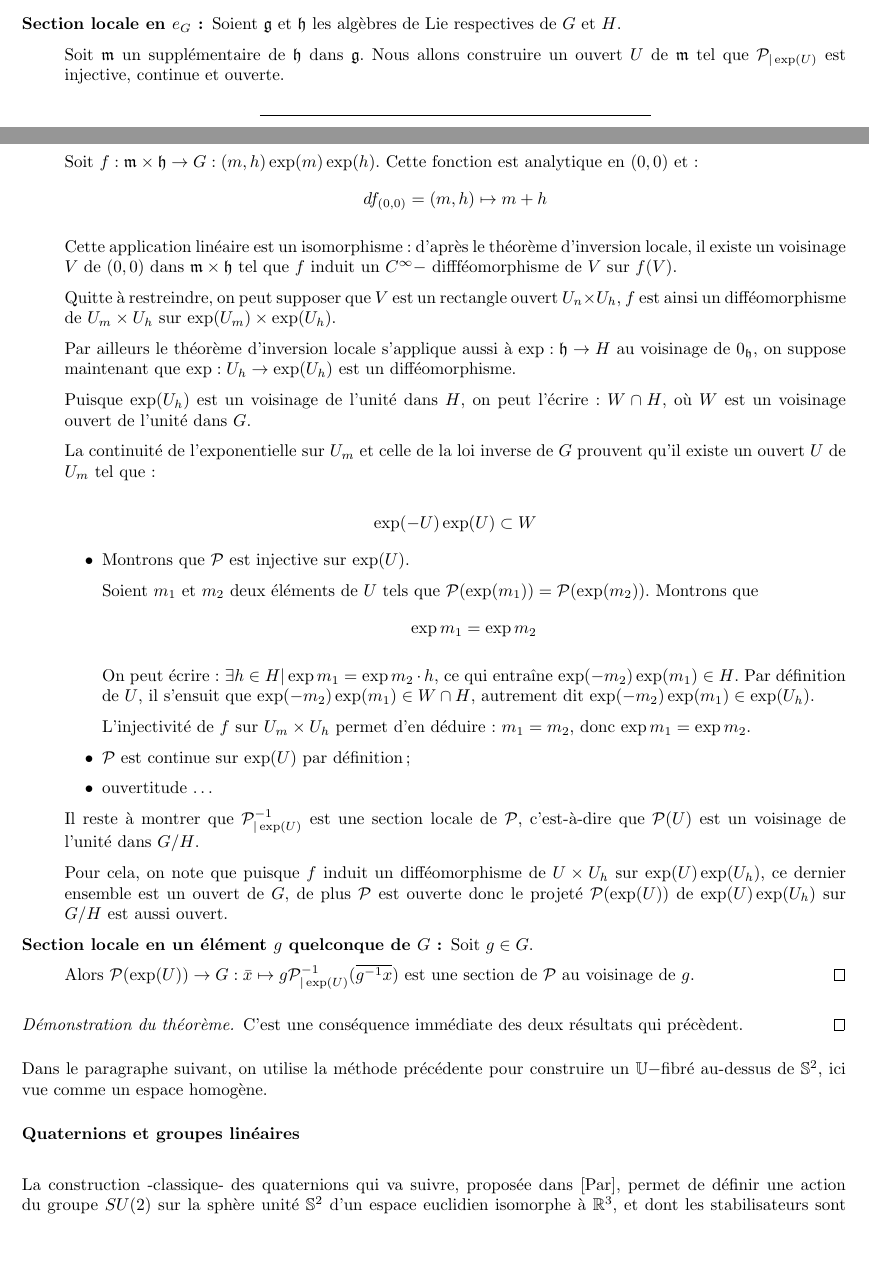
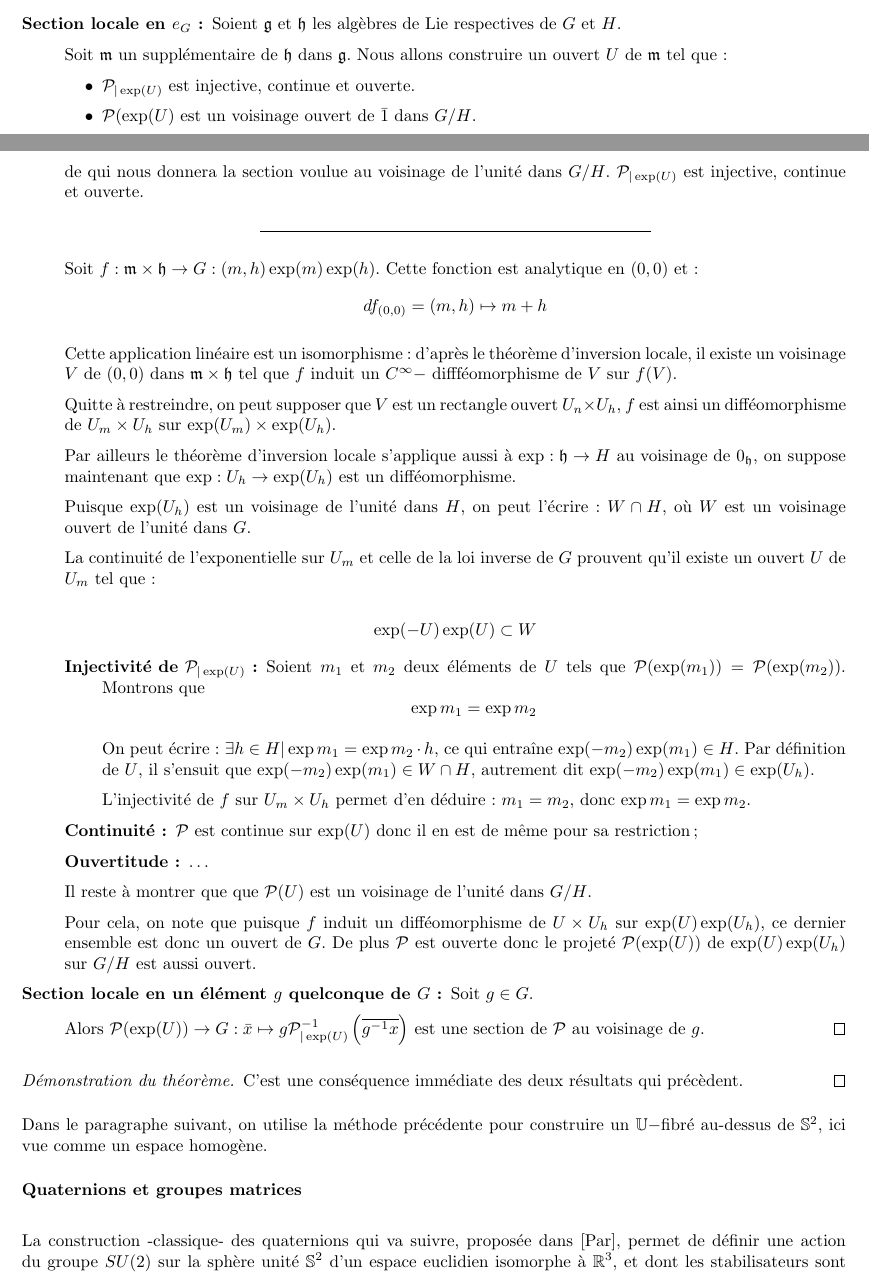
Before and after one commit to HorusSitis/SuiteGX, a LaTeX document (memoire.tex, which reads gfibres_deb/gfibres_deb.tex): two parts of pages 12 and 13 of 42, joined at a grey line, cut so that both start at the same text, the shorter picture padded with empty space. Compiled offline with LaTeX, dvips and Ghostscript.

Commit message:
Corrections quaternions

```diff
--- a/gfibres_deb/gfibres_deb.tex
+++ b/gfibres_deb/gfibres_deb.tex
@@ -625,7 +625,14 @@ On proc\g{e}de en deux temps, le premier fait intervenir l'exponentielle et le t
 
 \par
 Soit $\mathfrak{m}$ un suppl\'ementaire de $\mathfrak{h}$ dans $\mathfrak{g}$. %
-Nous allons construire un ouvert $U$ de $\mathfrak{m}$ tel que $\mathcal{P}_{|\exp(U)}$ est injective, continue et ouverte.
+Nous allons construire un ouvert $U$ de $\mathfrak{m}$ tel que :
+
+\begin{itemize}
+\item $\mathcal{P}_{|\exp(U)}$ est injective, continue et ouverte.
+\item $\mathcal{P}(\exp(U)$ est un voisinage ouvert de $\bar{1}$ dans $G/H$.
+\end{itemize}
+de qui nous donnera la section voulue au voisinage de l'unit\'e dans $G/H$.
+$\mathcal{P}_{|\exp(U)}$ est injective, continue et ouverte.
 
 \ligneinter
 Soit $f:\mathfrak{m}\times\mathfrak{h}\rightarrow G:(m,h)\exp(m)\exp(h)$. Cette fonction est analytique en $(0,0)$ et :
@@ -648,10 +655,10 @@ Puisque $\exp(U_h)$ est un voisinage de l'unit\'e dans $H$, on peut l'\'ecrire :
 La continuit\'e de l'exponentielle sur $U_m$ et celle de la loi inverse de $G$ prouvent qu'il existe un ouvert $U$ de $U_m$ tel que :
 
 \[\exp(-U)\exp(U)\subset W\]
-\begin{itemize}
-\item Montrons que $\mathcal{P}$ est injective sur $\exp(U)$.
-
-\par
+\begin{description}
+\item[Injectivit\'e de $\mathcal{P}_{|\exp(U)}$ :] % Montrons que $\mathcal{P}$ est injective sur $\exp(U)$.
+%
+%\par
 Soient $m_1$ et $m_2$ deux \'el\'ements de $U$ tels que $\mathcal{P}(\exp(m_1))=\mathcal{P}(\exp(m_2))$. %
 Montrons que \[\exp m_1=\exp m_2\]
 
@@ -661,16 +668,16 @@ Par d\'efinition de $U$, il s'ensuit que $\exp(-m_2)\exp(m_1)\in W\cap H$, autre
 
 \par
 L'injectivit\'e de $f$ sur $U_m\times U_h$ permet d'en d\'eduire : $m_1=m_2$, donc $\exp m_1=\exp m_2$.
-\item $\mathcal{P}$ est continue sur $\exp (U)$ par d\'efinition ;
-\item ouvertitude \dots
-\end{itemize}
+\item[Continuit\'e :] $\mathcal{P}$ est continue sur $\exp (U)$ donc il en est de m\^eme pour sa restriction ;
+\item[Ouvertitude :] \dots
+\end{description}
 
 \par
-Il reste \g{a} montrer que $\mathcal{P}_{|\exp(U)}^{-1}$ est une section locale de $\mathcal{P}$, c'est-\g{a}-dire que $\mathcal{P}(U)$ est un voisinage de l'unit\'e dans $G/H$.
+Il reste \g{a} montrer que que $\mathcal{P}(U)$ est un voisinage de l'unit\'e dans $G/H$.
 
 \par
-Pour cela, on note que puisque $f$ induit un diff\'eomorphisme de $U\times U_h$ sur $\exp (U)\exp(U_h)$, ce dernier ensemble est un ouvert de $G$, %
-de plus $\mathcal{P}$ est ouverte donc le projet\'e $\mathcal{P}(\exp(U))$ de $\exp (U)\exp(U_h)$ sur $G/H$ est aussi ouvert.
+Pour cela, on note que puisque $f$ induit un diff\'eomorphisme de $U\times U_h$ sur $\exp (U)\exp(U_h)$, ce dernier ensemble est donc un ouvert de $G$. %
+De plus $\mathcal{P}$ est ouverte donc le projet\'e $\mathcal{P}(\exp(U))$ de $\exp (U)\exp(U_h)$ sur $G/H$ est aussi ouvert.
 
 \item[Section locale en un \'el\'ement $g$ quelconque de $G$ :] Soit $g\in G$.
 %
@@ -678,7 +685,7 @@ de plus $\mathcal{P}$ est ouverte donc le projet\'e $\mathcal{P}(\exp(U))$ de $\
 %On note respectivement $l_g$ de $\tau_g}$ les translations \g{a} gauche, dans $G$ et $G/H$, par $g$ et $gH$.
 
 \par
-Alors $\mathcal{P}(\exp(U))\rightarrow G:\bar{x}\mapsto g\mathcal{P}_{|\exp(U)}^{-1}(\overline{g^{-1}x})$ est une section de $\mathcal{P}$ au voisinage de $g$.
+Alors $\mathcal{P}(\exp(U))\rightarrow G:\bar{x}\mapsto g\mathcal{P}_{|\exp(U)}^{-1}\left(\overline{g^{-1}x}\right)$ est une section de $\mathcal{P}$ au voisinage de $g$.
 \end{description}
 \end{proof}
 
@@ -690,7 +697,7 @@ C'est une cons\'equence imm\'ediate des deux r\'esultats qui pr\'ec\g{e}dent.
 
 Dans le paragraphe suivant, on utilise la m\'ethode pr\'ec\'edente pour construire un $\mathbb{U}-$fibr\'e au-dessus de $\mathbb{S}^2$, ici vue comme un espace homog\g{e}ne.
 
-\paragraph{Quaternions et groupes lin\'eaires}~\\
+\paragraph{Quaternions et groupes matrices}~\\
 %\subsubsection{Quaternions}
 
 \par
```
Also changed, not shown: gfibres_deb/gfibres_deb.tex (35 more changed lines).
